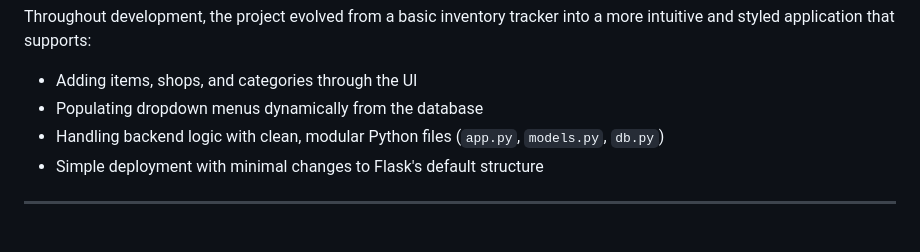
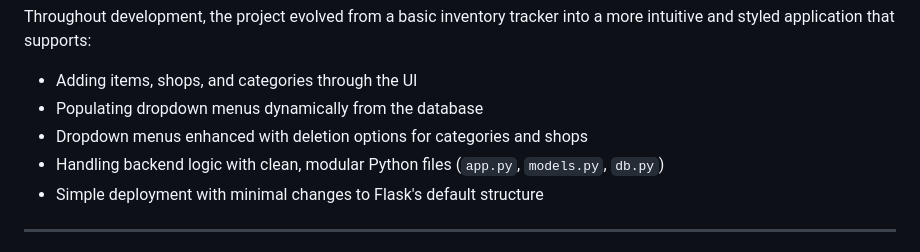
Before and after one commit to hugcamrom/WSAA-project, a Markdown page: README.md, the part around the change. Rendered like a GitHub page.

Commit message:
add documentation

```diff
--- a/README.md
+++ b/README.md
@@ -135,6 +135,7 @@ http://127.0.0.1:5000/items
 Throughout development, the project evolved from a basic inventory tracker into a more intuitive and styled application that supports:
 - Adding items, shops, and categories through the UI
 - Populating dropdown menus dynamically from the database
+- Dropdown menus enhanced with deletion options for categories and shops
 - Handling backend logic with clean, modular Python files (`app.py`, `models.py`, `db.py`)
 - Simple deployment with minimal changes to Flask's default structure
 
```
